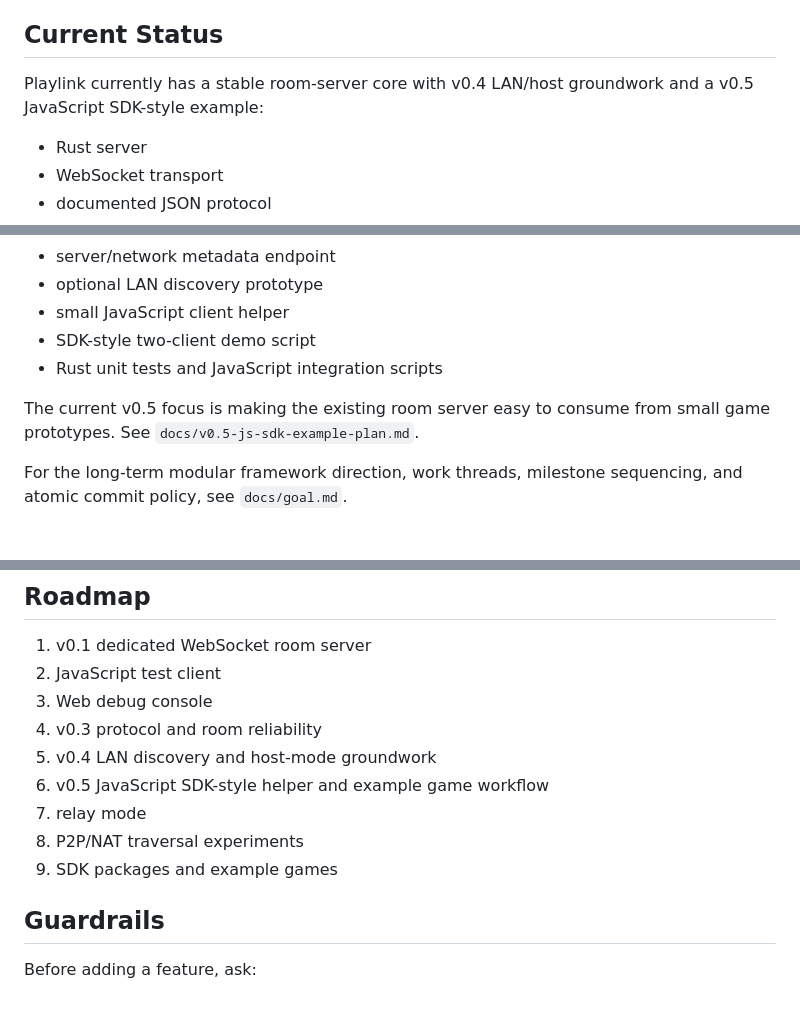
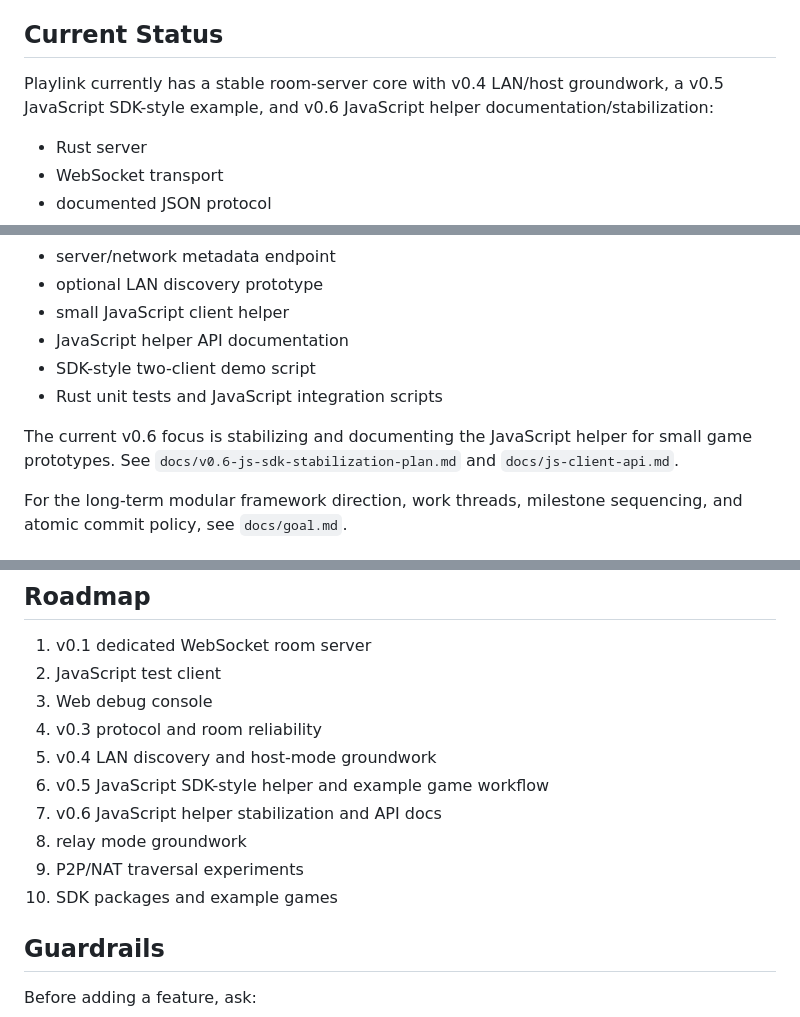
Before and after one commit to blonyar/playlink, a Markdown page: README.md, 3 parts joined by grey strips. GitHub-like rendering.

Commit message:
Update README for v0.6 progress

```diff
--- a/README.md
+++ b/README.md
@@ -18,7 +18,7 @@ Playlink is not trying to be an MMO backend, a global matchmaking platform, a co
 
 ## Current Status
 
-Playlink currently has a stable room-server core with v0.4 LAN/host groundwork and a v0.5 JavaScript SDK-style example:
+Playlink currently has a stable room-server core with v0.4 LAN/host groundwork, a v0.5 JavaScript SDK-style example, and v0.6 JavaScript helper documentation/stabilization:
 
 - Rust server
 - WebSocket transport
@@ -35,10 +35,11 @@ Playlink currently has a stable room-server core with v0.4 LAN/host groundwork a
 - server/network metadata endpoint
 - optional LAN discovery prototype
 - small JavaScript client helper
+- JavaScript helper API documentation
 - SDK-style two-client demo script
 - Rust unit tests and JavaScript integration scripts
 
-The current v0.5 focus is making the existing room server easy to consume from small game prototypes. See `docs/v0.5-js-sdk-example-plan.md`.
+The current v0.6 focus is stabilizing and documenting the JavaScript helper for small game prototypes. See `docs/v0.6-js-sdk-stabilization-plan.md` and `docs/js-client-api.md`.
 
 For the long-term modular framework direction, work threads, milestone sequencing, and atomic commit policy, see `docs/goal.md`.
 
@@ -292,9 +293,10 @@ npm run idle-timeout
 4. v0.3 protocol and room reliability
 5. v0.4 LAN discovery and host-mode groundwork
 6. v0.5 JavaScript SDK-style helper and example game workflow
-7. relay mode
-8. P2P/NAT traversal experiments
-9. SDK packages and example games
+7. v0.6 JavaScript helper stabilization and API docs
+8. relay mode groundwork
+9. P2P/NAT traversal experiments
+10. SDK packages and example games
 
 ## Guardrails
 
```
